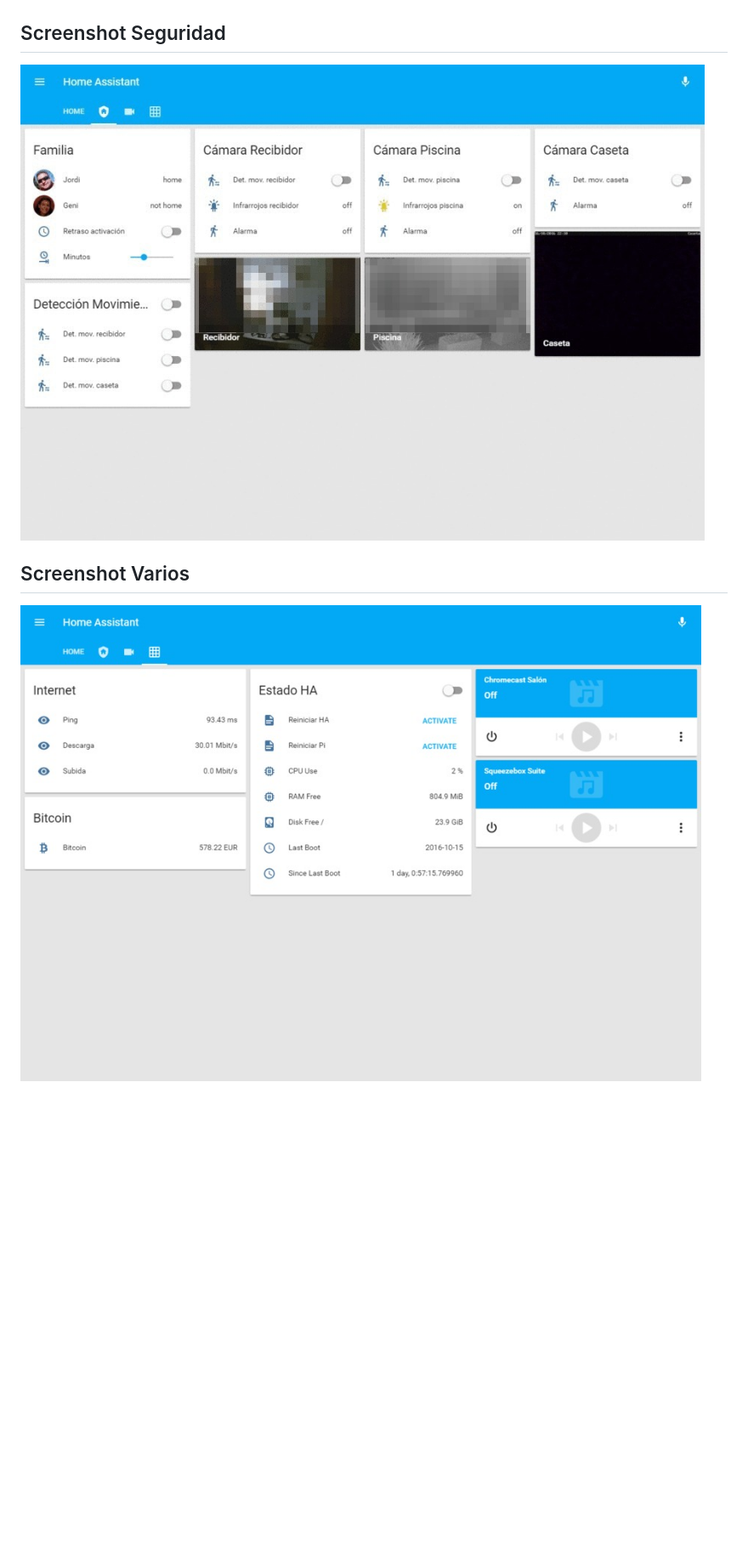
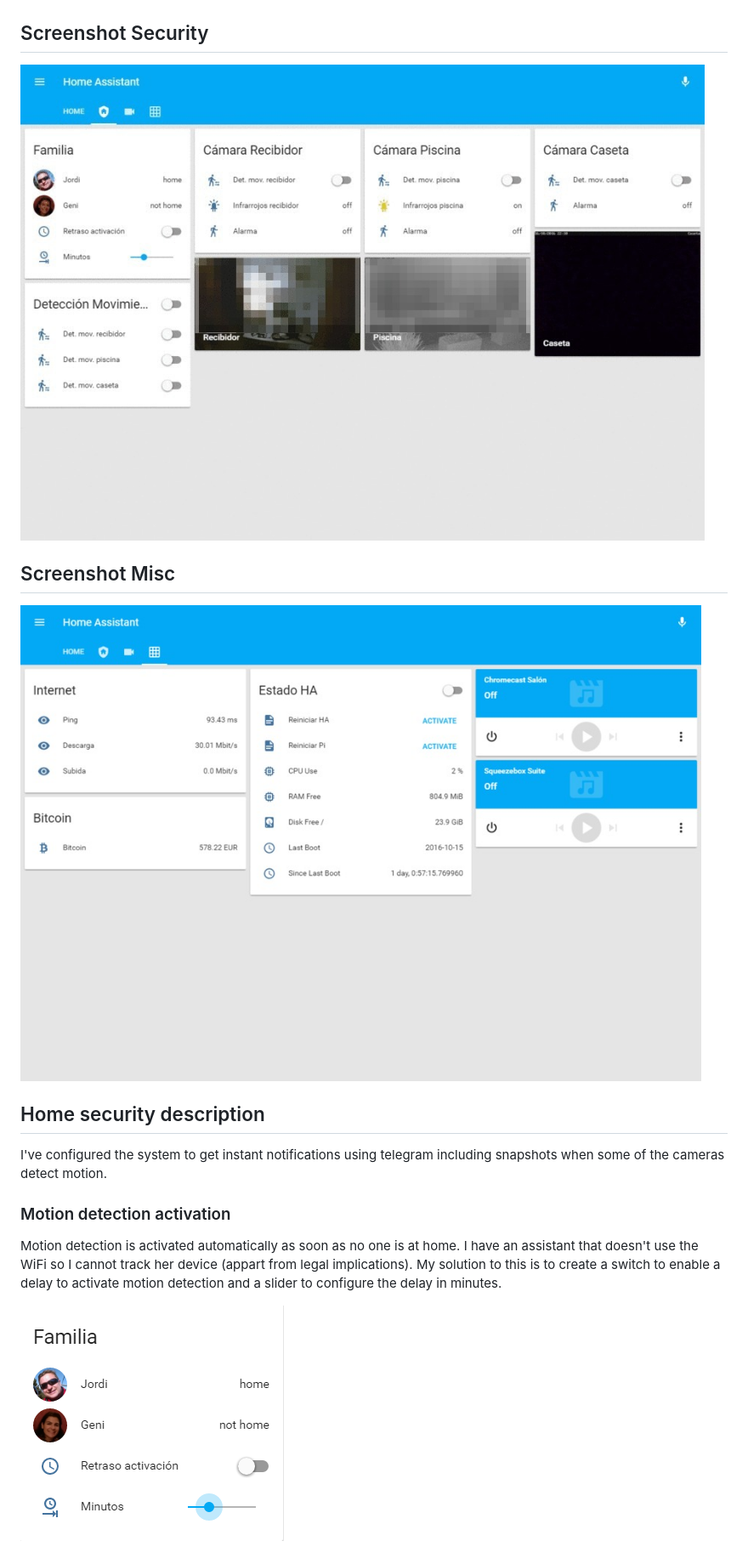
Before and after one commit to hokus15/home-assistant-config, a Markdown page: README.md, the part around the change printed below. Shown: that part at 85% size. Drawn GitHub-style; pictures changed too: security_activation_delay.png (added); blank space fills up the shorter version.

Commit message:
Added documentation on how I implemented security.

```diff
--- a/README.md
+++ b/README.md
@@ -4,8 +4,20 @@ My Home-Assistant config (https://home-assistant.io)
 ## Screenshot Home
 ![Home](https://raw.githubusercontent.com/hokus15/home-assistant-config/master/hass-config1.jpg)
 
-## Screenshot Seguridad
-![Seguridad](https://raw.githubusercontent.com/hokus15/home-assistant-config/master/hass-config2.jpg)
+## Screenshot Security
+![Security](https://raw.githubusercontent.com/hokus15/home-assistant-config/master/hass-config2.jpg)
 
-## Screenshot Varios
-![Varios](https://raw.githubusercontent.com/hokus15/home-assistant-config/master/hass-config3.jpg)
+## Screenshot Misc
+![Misc](https://raw.githubusercontent.com/hokus15/home-assistant-config/master/hass-config3.jpg)
+
+## Home security description
+
+I've configured the system to get instant notifications using telegram including snapshots when some of the cameras detect motion.
+
+### Motion detection activation
+Motion detection is activated automatically as soon as no one is at home.
+I have an assistant that doesn't use the WiFi so I cannot track her device (appart from legal implications).
+My solution to this is to create a switch to enable a delay to activate motion detection and a slider to configure the delay in minutes.
+
+![Security activation delay](https://raw.githubusercontent.com/hokus15/home-assistant-config/master/security_activation_delay.png)
+
```
Also changed, not shown: other parts of README.md (+47 -0 lines).
